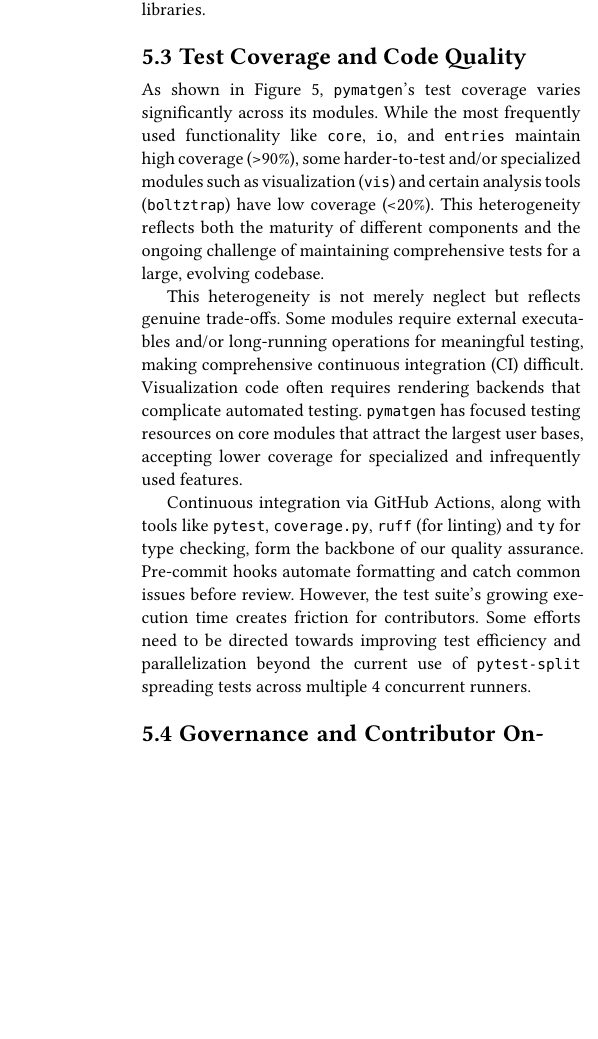
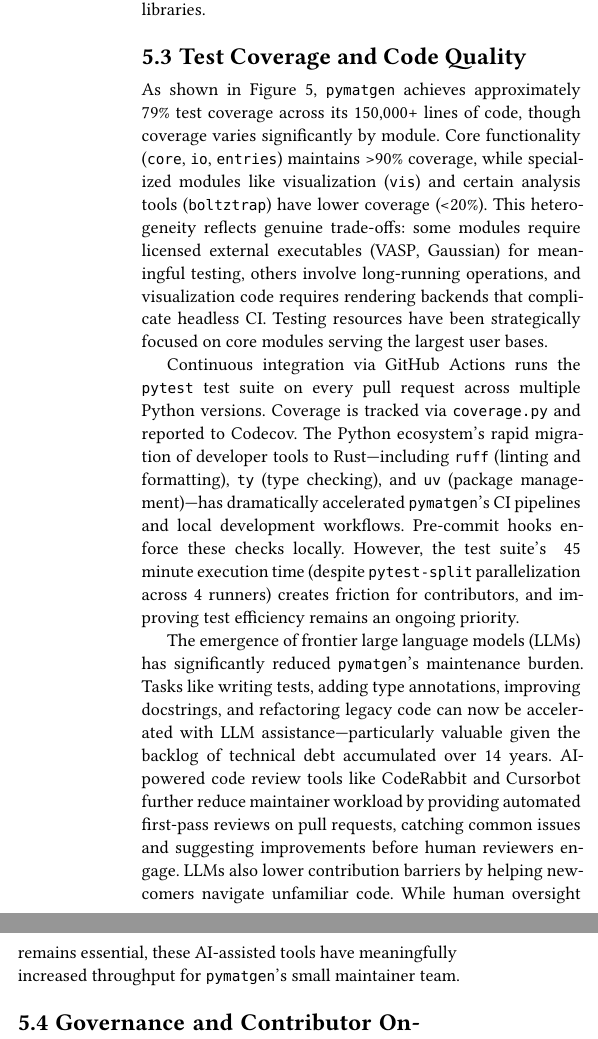
Before and after one commit to janosh/pymatgen-2-paper, a Typst document (paper/main.typ): part of one column of page 6 of 11 before the commit and two parts of the columns of page 6 of 11 after it, the two joined at a grey line, cut so that both start at the same text, the shorter picture padded with empty space. Compiled offline with Typst 0.15.

Commit message:
expand Test Coverage and Code Quality section
- add Rust tooling (ruff, ty, uv) accelerating CI/local dev
- add AI code review (CodeRabbit, Cursorbot) for automated PR reviews
- add LLM assistance for tests, type annotations, docstrings, refactoring

```diff
--- a/paper/main.typ
+++ b/paper/main.typ
@@ -288,11 +288,11 @@ These choices follow best practices established in other open-source software li
 
 == Test Coverage and Code Quality
 
-As shown in @fig:pmg-code-structure, #pmg's test coverage varies significantly across its modules. While the most frequently used functionality like `core`, `io`, and `entries` maintain high coverage (>90%), some harder-to-test and/or specialized modules such as visualization (`vis`) and certain analysis tools (`boltztrap`) have low coverage (\<20%). This heterogeneity reflects both the maturity of different components and the ongoing challenge of maintaining comprehensive tests for a large, evolving codebase.
+As shown in @fig:pmg-code-structure, #pmg achieves approximately 79% test coverage across its 150,000+ lines of code, though coverage varies significantly by module. Core functionality (`core`, `io`, `entries`) maintains >90% coverage, while specialized modules like visualization (`vis`) and certain analysis tools (`boltztrap`) have lower coverage (\<20%). This heterogeneity reflects genuine trade-offs: some modules require licensed external executables (VASP, Gaussian) for meaningful testing, others involve long-running operations, and visualization code requires rendering backends that complicate headless CI. Testing resources have been strategically focused on core modules serving the largest user bases.
 
-This heterogeneity is not merely neglect but reflects genuine trade-offs. Some modules require external executables and/or long-running operations for meaningful testing, making comprehensive continuous integration (CI) difficult. Visualization code often requires rendering backends that complicate automated testing. #pmg has focused testing resources on core modules that attract the largest user bases, accepting lower coverage for specialized and infrequently used features.
+Continuous integration via GitHub Actions runs the `pytest` test suite on every pull request across multiple Python versions. Coverage is tracked via `coverage.py` and reported to Codecov. The Python ecosystem's rapid migration of developer tools to Rust—including `ruff` (linting and formatting), `ty` (type checking), and `uv` (package management)—has dramatically accelerated #pmg's CI pipelines and local development workflows. Pre-commit hooks enforce these checks locally. However, the test suite's ~45 minute execution time (despite `pytest-split` parallelization across 4 runners) creates friction for contributors, and improving test efficiency remains an ongoing priority.
 
-Continuous integration via GitHub Actions, along with tools like `pytest`, `coverage.py`, `ruff` (for linting) and `ty` for type checking, form the backbone of our quality assurance. Pre-commit hooks automate formatting and catch common issues before review. However, the test suite's growing execution time creates friction for contributors. Some efforts need to be directed towards improving test efficiency and parallelization beyond the current use of `pytest-split` spreading tests across multiple 4 concurrent runners.
+The emergence of frontier large language models (LLMs) has significantly reduced #pmg's maintenance burden. Tasks like writing tests, adding type annotations, improving docstrings, and refactoring legacy code can now be accelerated with LLM assistance—particularly valuable given the backlog of technical debt accumulated over 14 years. AI-powered code review tools like CodeRabbit and Cursorbot further reduce maintainer workload by providing automated first-pass reviews on pull requests, catching common issues and suggesting improvements before human reviewers engage. LLMs also lower contribution barriers by helping newcomers navigate unfamiliar code. While human oversight remains essential, these AI-assisted tools have meaningfully increased throughput for #pmg's small maintainer team.
 
 == Governance and Contributor Onboarding
 
```
